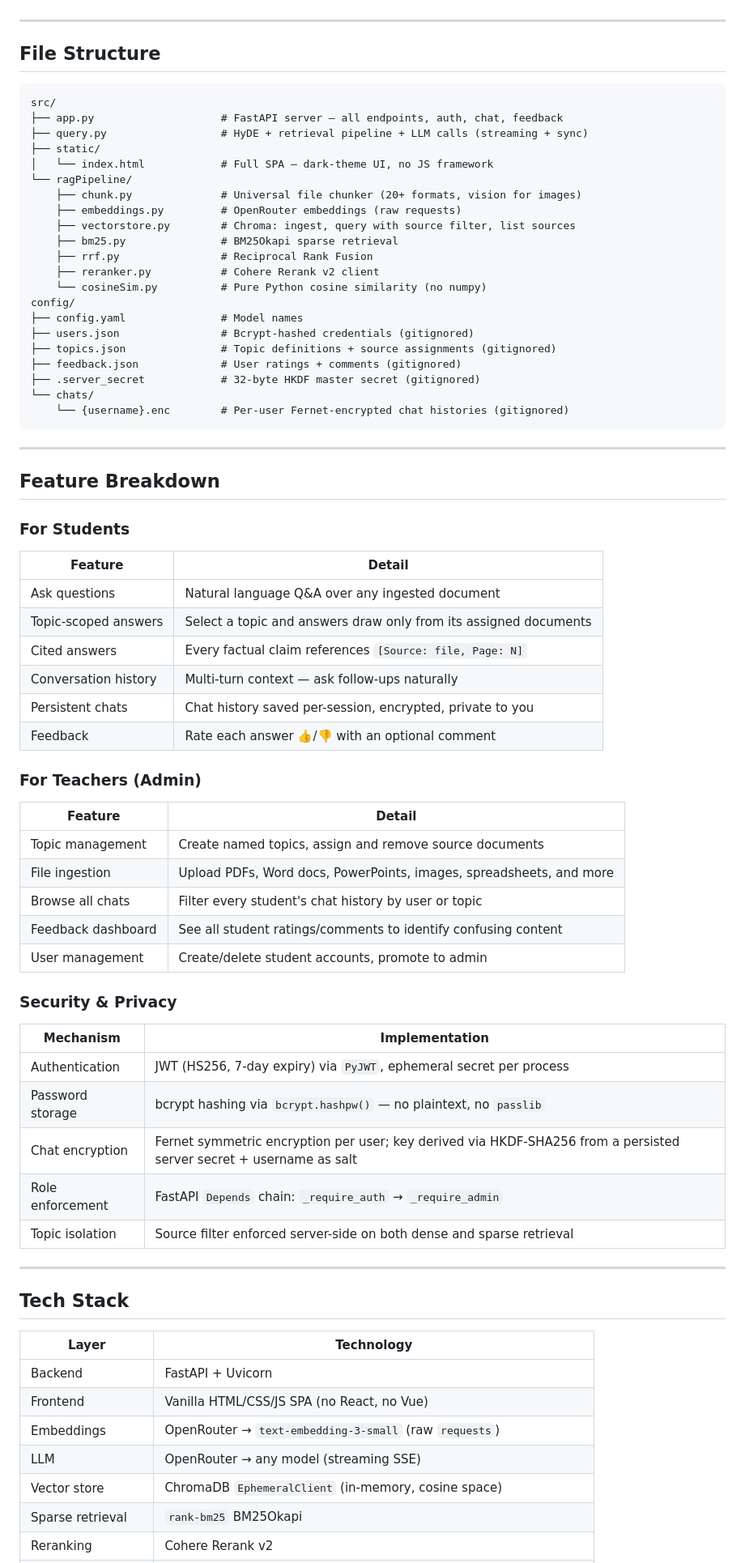
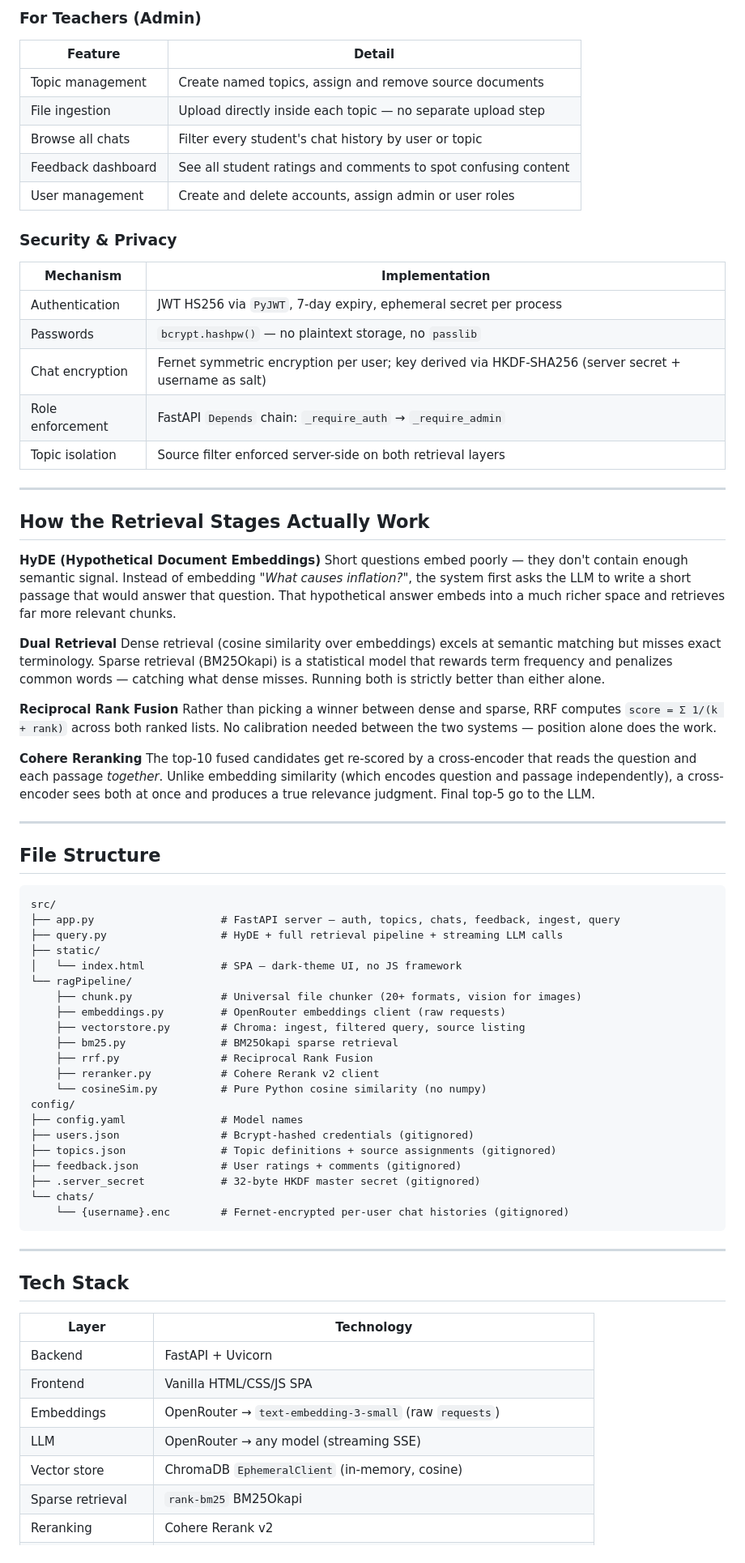
Before and after one commit to darsh-io/rag, a Markdown page: README.md, the part around one of its changes. Shown at 81% size. Drawn GitHub-style.

Commit message:
DOCS: Rewrite README — remove audience labels, keep broad appeal
Co-Authored-By: Claude Sonnet 4.6 <noreply@anthropic.com>

````diff
--- a/README.md
+++ b/README.md
@@ -98,3 +98,38 @@ RAGged builds every piece explicitly:
+### For Teachers (Admin)
+
+| Feature | Detail |
+|---------|--------|
+| Topic management | Create named topics, assign and remove source documents |
+| File ingestion | Upload directly inside each topic — no separate upload step |
+| Browse all chats | Filter every student's chat history by user or topic |
+| Feedback dashboard | See all student ratings and comments to spot confusing content |
+| User management | Create and delete accounts, assign admin or user roles |
+
+### Security & Privacy
+
+| Mechanism | Implementation |
+|-----------|----------------|
+| Authentication | JWT HS256 via `PyJWT`, 7-day expiry, ephemeral secret per process |
+| Passwords | `bcrypt.hashpw()` — no plaintext storage, no `passlib` |
+| Chat encryption | Fernet symmetric encryption per user; key derived via HKDF-SHA256 (server secret + username as salt) |
+| Role enforcement | FastAPI `Depends` chain: `_require_auth` → `_require_admin` |
+| Topic isolation | Source filter enforced server-side on both retrieval layers |
+
+---
+
+## How the Retrieval Stages Actually Work
+
+**HyDE (Hypothetical Document Embeddings)**
+Short questions embed poorly — they don't contain enough semantic signal. Instead of embedding *"What causes inflation?"*, the system first asks the LLM to write a short passage that would answer that question. That hypothetical answer embeds into a much richer space and retrieves far more relevant chunks.
+
+**Dual Retrieval**
+Dense retrieval (cosine similarity over embeddings) excels at semantic matching but misses exact terminology. Sparse retrieval (BM25Okapi) is a statistical model that rewards term frequency and penalizes common words — catching what dense misses. Running both is strictly better than either alone.
+
+**Reciprocal Rank Fusion**
+Rather than picking a winner between dense and sparse, RRF computes `score = Σ 1/(k + rank)` across both ranked lists. No calibration needed between the two systems — position alone does the work.
+
+**Cohere Reranking**
+The top-10 fused candidates get re-scored by a cross-encoder that reads the question and each passage *together*. Unlike embedding similarity (which encodes question and passage independently), a cross-encoder sees both at once and produces a true relevance judgment. Final top-5 go to the LLM.
 
 ---
 
@@ -102,14 +137,14 @@ RAGged builds every piece explicitly:
 
 ```
 src/
-├── app.py                    # FastAPI server — all endpoints, auth, chat, feedback
-├── query.py                  # HyDE + retrieval pipeline + LLM calls (streaming + sync)
+├── app.py                    # FastAPI server — auth, topics, chats, feedback, ingest, query
+├── query.py                  # HyDE + full retrieval pipeline + streaming LLM calls
 ├── static/
-│   └── index.html            # Full SPA — dark-theme UI, no JS framework
+│   └── index.html            # SPA — dark-theme UI, no JS framework
 └── ragPipeline/
     ├── chunk.py              # Universal file chunker (20+ formats, vision for images)
-    ├── embeddings.py         # OpenRouter embeddings (raw requests)
-    ├── vectorstore.py        # Chroma: ingest, query with source filter, list sources
+    ├── embeddings.py         # OpenRouter embeddings client (raw requests)
+    ├── vectorstore.py        # Chroma: ingest, filtered query, source listing
     ├── bm25.py               # BM25Okapi sparse retrieval
     ├── rrf.py                # Reciprocal Rank Fusion
     ├── reranker.py           # Cohere Rerank v2 client
@@ -121,43 +156,8 @@ config/
 ├── feedback.json             # User ratings + comments (gitignored)
 ├── .server_secret            # 32-byte HKDF master secret (gitignored)
 └── chats/
-    └── {username}.enc        # Per-user Fernet-encrypted chat histories (gitignored)
+    └── {username}.enc        # Fernet-encrypted per-user chat histories (gitignored)
 ```
-
----
-
-## Feature Breakdown
-
-### For Students
-
-| Feature | Detail |
-|---------|--------|
-| Ask questions | Natural language Q&A over any ingested document |
-| Topic-scoped answers | Select a topic and answers draw only from its assigned documents |
-| Cited answers | Every factual claim references `[Source: file, Page: N]` |
-| Conversation history | Multi-turn context — ask follow-ups naturally |
-| Persistent chats | Chat history saved per-session, encrypted, private to you |
-| Feedback | Rate each answer 👍/👎 with an optional comment |
-
-### For Teachers (Admin)
-
-| Feature | Detail |
-|---------|--------|
-| Topic management | Create named topics, assign and remove source documents |
-| File ingestion | Upload PDFs, Word docs, PowerPoints, images, spreadsheets, and more |
-| Browse all chats | Filter every student's chat history by user or topic |
-| Feedback dashboard | See all student ratings/comments to identify confusing content |
-| User management | Create/delete student accounts, promote to admin |
-
-### Security & Privacy
-
-| Mechanism | Implementation |
-|-----------|----------------|
-| Authentication | JWT (HS256, 7-day expiry) via `PyJWT`, ephemeral secret per process |
-| Password storage | bcrypt hashing via `bcrypt.hashpw()` — no plaintext, no `passlib` |
-| Chat encryption | Fernet symmetric encryption per user; key derived via HKDF-SHA256 from a persisted server secret + username as salt |
-| Role enforcement | FastAPI `Depends` chain: `_require_auth` → `_require_admin` |
-| Topic isolation | Source filter enforced server-side on both dense and sparse retrieval |
 
 ---
 
@@ -166,10 +166,10 @@ config/
 | Layer | Technology |
 |-------|-----------|
 | Backend | FastAPI + Uvicorn |
-| Frontend | Vanilla HTML/CSS/JS SPA (no React, no Vue) |
+| Frontend | Vanilla HTML/CSS/JS SPA |
 | Embeddings | OpenRouter → `text-embedding-3-small` (raw `requests`) |
 | LLM | OpenRouter → any model (streaming SSE) |
-| Vector store | ChromaDB `EphemeralClient` (in-memory, cosine space) |
+| Vector store | ChromaDB `EphemeralClient` (in-memory, cosine) |
 | Sparse retrieval | `rank-bm25` BM25Okapi |
 | Reranking | Cohere Rerank v2 |
 | Auth | PyJWT + bcrypt |
````
Also changed, not shown: other parts of README.md (+77 -98 lines).
